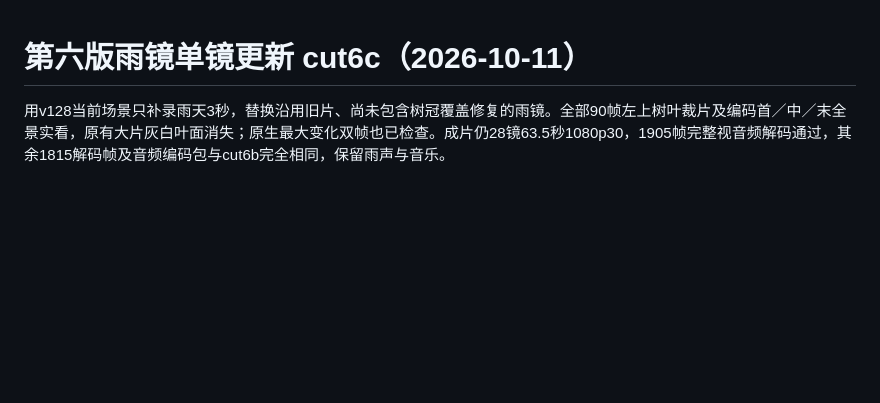
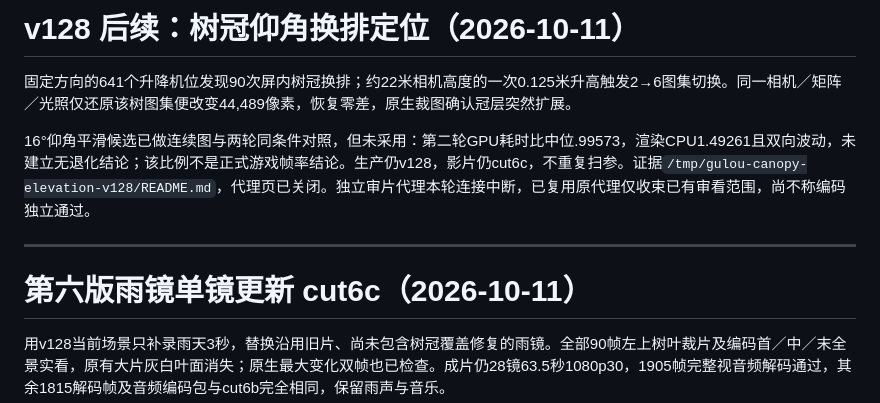
Before and after one commit to wang-jiahao/gulou, a Markdown page: docs/progress.md, the part around the change. Rendered like a GitHub page; blank space fills up the shorter version.

```diff
--- a/docs/progress.md
+++ b/docs/progress.md
@@ -1,3 +1,11 @@
+# v128 后续：树冠仰角换排定位（2026-10-11）
+
+固定方向的641个升降机位发现90次屏内树冠换排；约22米相机高度的一次0.125米升高触发2→6图集切换。同一相机／矩阵／光照仅还原该树图集便改变44,489像素，恢复零差，原生裁图确认冠层突然扩展。
+
+16°仰角平滑候选已做连续图与两轮同条件对照，但未采用：第二轮GPU耗时比中位.99573，渲染CPU1.49261且双向波动，未建立无退化结论；该比例不是正式游戏帧率结论。生产仍v128，影片仍cut6c，不重复扫参。证据`/tmp/gulou-canopy-elevation-v128/README.md`，代理页已关闭。独立审片代理本轮连接中断，已复用原代理仅收束已有审看范围，尚不称编码独立通过。
+
+---
+
 # 第六版雨镜单镜更新 cut6c（2026-10-11）
 
 用v128当前场景只补录雨天3秒，替换沿用旧片、尚未包含树冠覆盖修复的雨镜。全部90帧左上树叶裁片及编码首／中／末全景实看，原有大片灰白叶面消失；原生最大变化双帧也已检查。成片仍28镜63.5秒1080p30，1905帧完整视音频解码通过，其余1815解码帧及音频编码包与cut6b完全相同，保留雨声与音乐。
```
Also changed, not shown: docs/next-local-iteration.md (+10 -0 lines).
